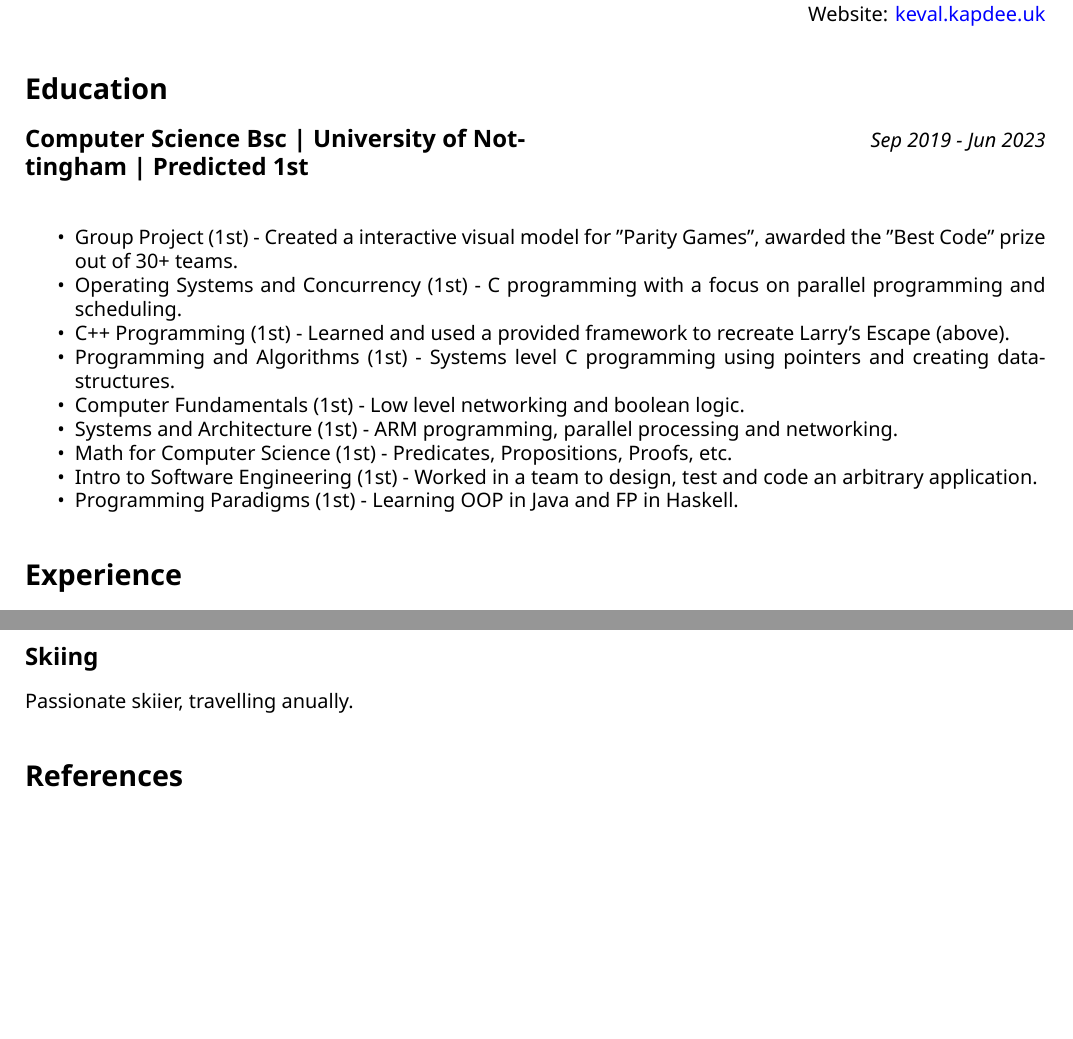
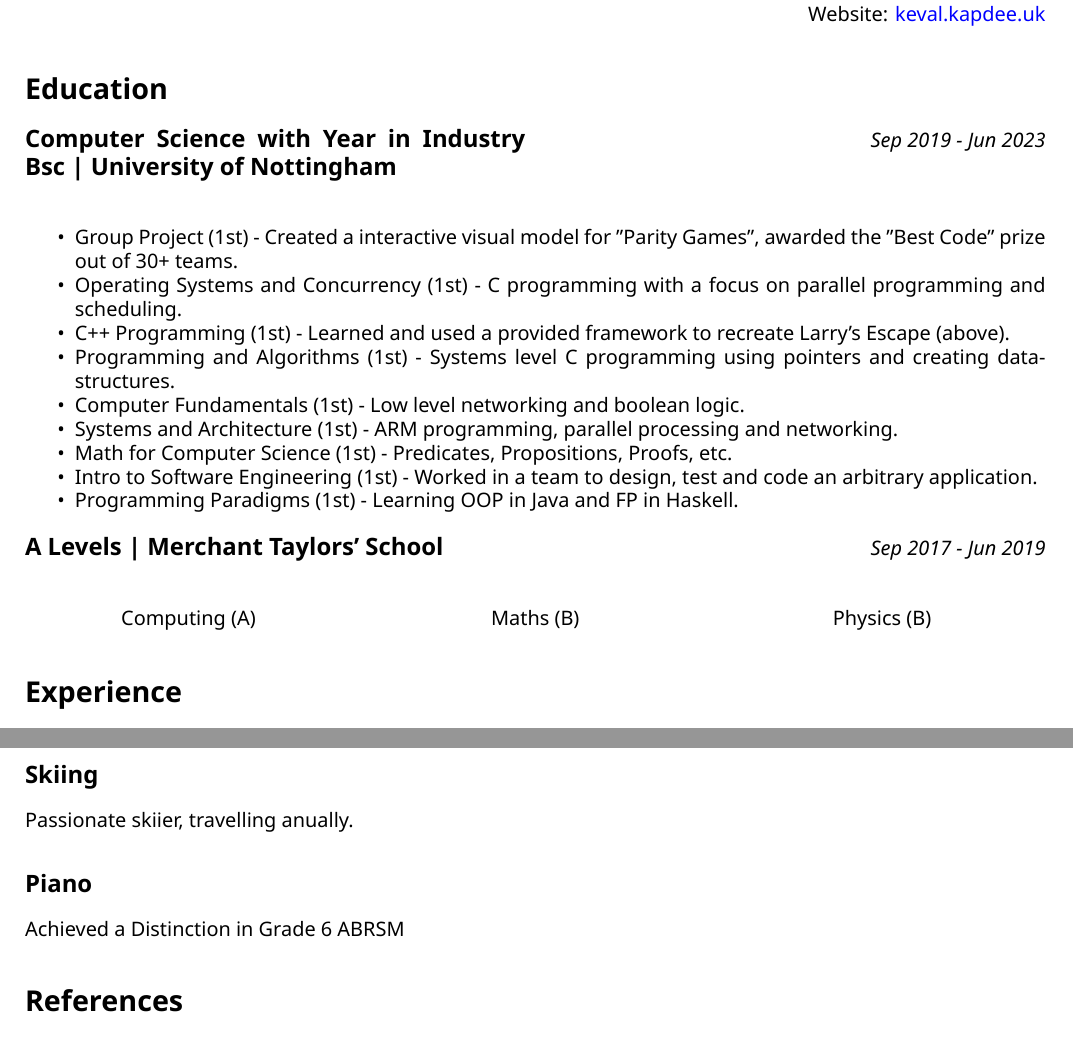
Before and after one commit to keval6b/cv, a LaTeX CV (keval-kapdee-cv.tex): two parts of pages 1 and 2 of 2, joined at a grey line, cut so that both start at the same text, the shorter picture padded with empty space. Compiled offline with XeLaTeX.

Commit message:
Add Piano and A Levels

```diff
--- a/keval-kapdee-cv.tex
+++ b/keval-kapdee-cv.tex
@@ -56,7 +56,7 @@
 \section{Education}
 
 \begin{multicols}{2}
-    \subsection{Computer Science Bsc | University of Nottingham | Predicted 1st}\label{subsec:uni}
+    \subsection{Computer Science with Year in Industry Bsc | University of Nottingham}\label{subsec:uni}
     \columnbreak
     \flushright\emph{Sep 2019 - Jun 2023}
 \end{multicols}
@@ -72,6 +72,18 @@
     \item Intro to Software Engineering (1st) - Worked in a team to design, test and code an arbitrary application.
     \item Programming Paradigms (1st) - Learning OOP in Java and FP in Haskell.
 \end{itemize}
+
+\begin{multicols}{2}
+    \subsection{A Levels | Merchant Taylors' School}\label{subsec:uni}
+    \columnbreak
+    \flushright\emph{Sep 2017 - Jun 2019}
+\end{multicols}
+\begin{multicols}{3}
+    \centering
+    {Computing (A)}\\
+    Maths (B)\\
+    Physics (B)
+\end{multicols}
 
 \section{Experience}
 
@@ -204,6 +216,9 @@
 \subsection{Skiing}
 Passionate skiier, travelling anually.
 
-\section{References}
+\subsection{Piano}
+Achieved a Distinction in Grade 6 ABRSM
+
+ \section{References}
 Available on request
 \end{document}
```
